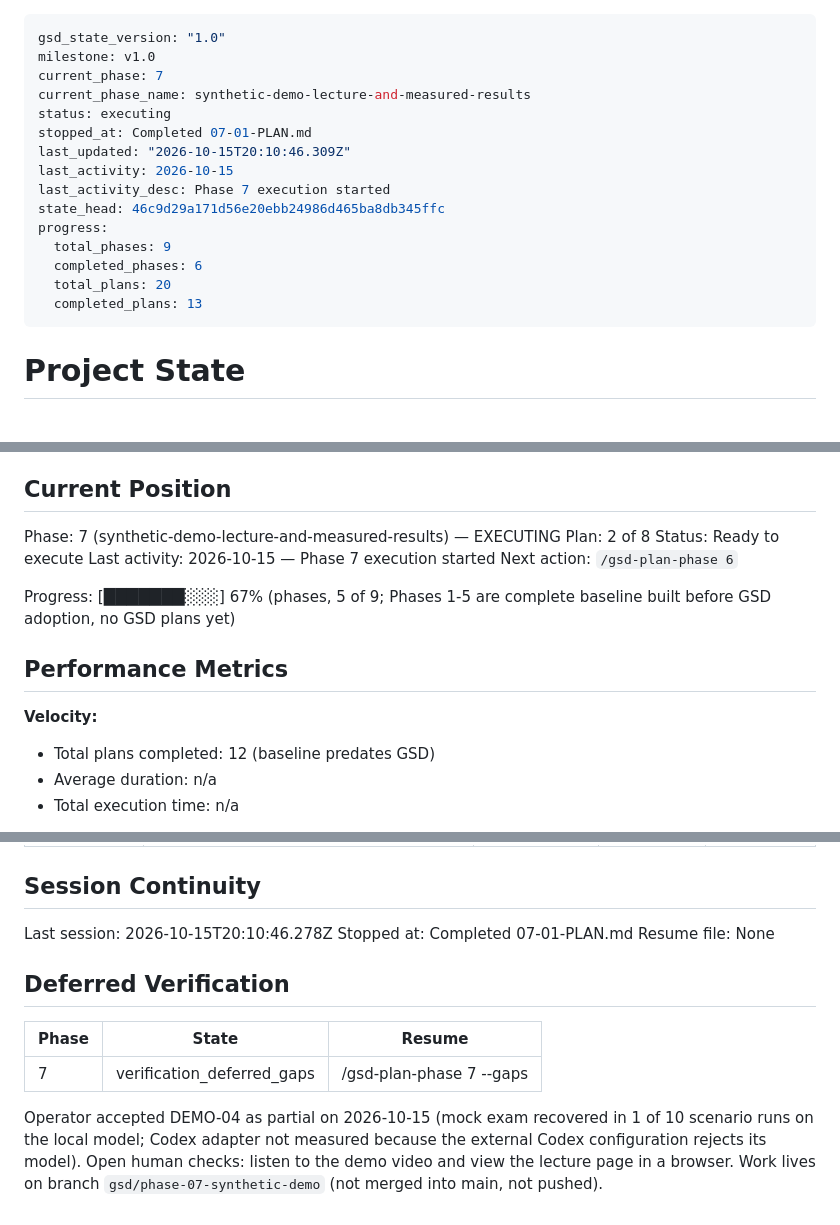
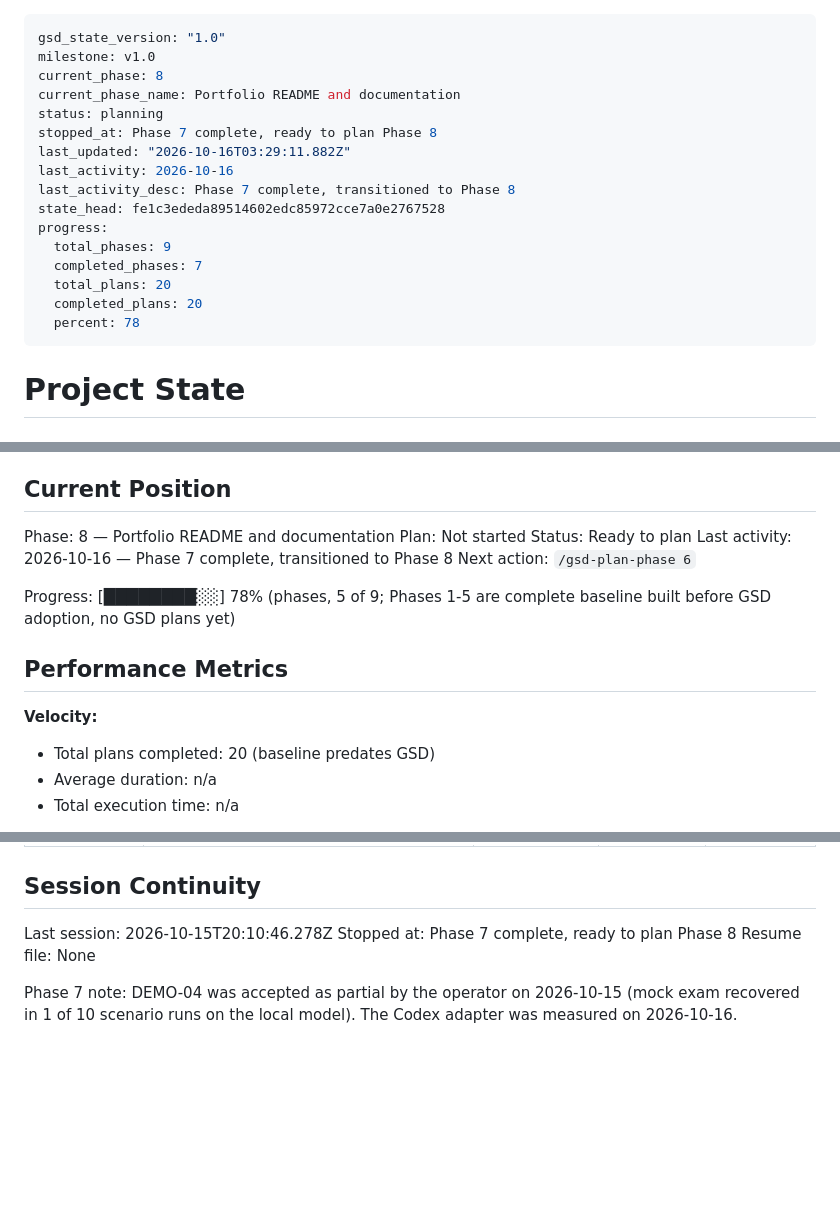
Before and after one commit to edizonbasseto/lecture-to-study-pipeline, a Markdown page: .planning/STATE.md, 3 parts joined by grey strips. GitHub-like rendering; blank space fills up the shorter version.

Commit message:
docs(state): mark phase 7 complete
Co-Authored-By: Claude Sonnet 5.5 <noreply@anthropic.com>

```diff
--- a/.planning/STATE.md
+++ b/.planning/STATE.md
@@ -1,19 +1,20 @@
 ---
 gsd_state_version: "1.0"
 milestone: v1.0
-current_phase: 7
-current_phase_name: synthetic-demo-lecture-and-measured-results
-status: executing
-stopped_at: Completed 07-01-PLAN.md
-last_updated: "2026-10-15T20:10:46.309Z"
-last_activity: 2026-10-15
-last_activity_desc: Phase 7 execution started
-state_head: 46c9d29a171d56e20ebb24986d465ba8db345ffc
+current_phase: 8
+current_phase_name: Portfolio README and documentation
+status: planning
+stopped_at: Phase 7 complete, ready to plan Phase 8
+last_updated: "2026-10-16T03:29:11.882Z"
+last_activity: 2026-10-16
+last_activity_desc: Phase 7 complete, transitioned to Phase 8
+state_head: fe1c3ededa89514602edc85972cce7a0e2767528
 progress:
   total_phases: 9
-  completed_phases: 6
+  completed_phases: 7
   total_plans: 20
-  completed_plans: 13
+  completed_plans: 20
+  percent: 78
 ---
 
 # Project State
@@ -27,18 +28,18 @@ See: .planning/PROJECT.md (updated 2026-10-14)
 
 ## Current Position
 
-Phase: 7 (synthetic-demo-lecture-and-measured-results) — EXECUTING
-Plan: 2 of 8
-Status: Ready to execute
-Last activity: 2026-10-15 — Phase 7 execution started
+Phase: 8 — Portfolio README and documentation
+Plan: Not started
+Status: Ready to plan
+Last activity: 2026-10-16 — Phase 7 complete, transitioned to Phase 8
 Next action: `/gsd-plan-phase 6`
 
-Progress: [███████░░░] 67% (phases, 5 of 9; Phases 1-5 are complete baseline built before GSD adoption, no GSD plans yet)
+Progress: [████████░░] 78% (phases, 5 of 9; Phases 1-5 are complete baseline built before GSD adoption, no GSD plans yet)
 
 ## Performance Metrics
 
 **Velocity:**
-- Total plans completed: 12 (baseline predates GSD)
+- Total plans completed: 20 (baseline predates GSD)
 - Average duration: n/a
 - Total execution time: n/a
 
@@ -129,13 +131,7 @@ Items acknowledged and deferred at roadmap creation (detail in REQUIREMENTS.md v
 ## Session Continuity
 
 Last session: 2026-10-15T20:10:46.278Z
-Stopped at: Completed 07-01-PLAN.md
+Stopped at: Phase 7 complete, ready to plan Phase 8
 Resume file: None
 
-## Deferred Verification
-
-| Phase | State | Resume |
-|-------|-------|--------|
-| 7 | verification_deferred_gaps | /gsd-plan-phase 7 --gaps |
-
-Operator accepted DEMO-04 as partial on 2026-10-15 (mock exam recovered in 1 of 10 scenario runs on the local model; Codex adapter not measured because the external Codex configuration rejects its model). Open human checks: listen to the demo video and view the lecture page in a browser. Work lives on branch `gsd/phase-07-synthetic-demo` (not merged into main, not pushed).
+Phase 7 note: DEMO-04 was accepted as partial by the operator on 2026-10-15 (mock exam recovered in 1 of 10 scenario runs on the local model). The Codex adapter was measured on 2026-10-16.
```
Also changed, not shown: other parts of .planning/STATE.md (+1 -0 lines), .planning/ROADMAP.md (+10 -10 lines).
